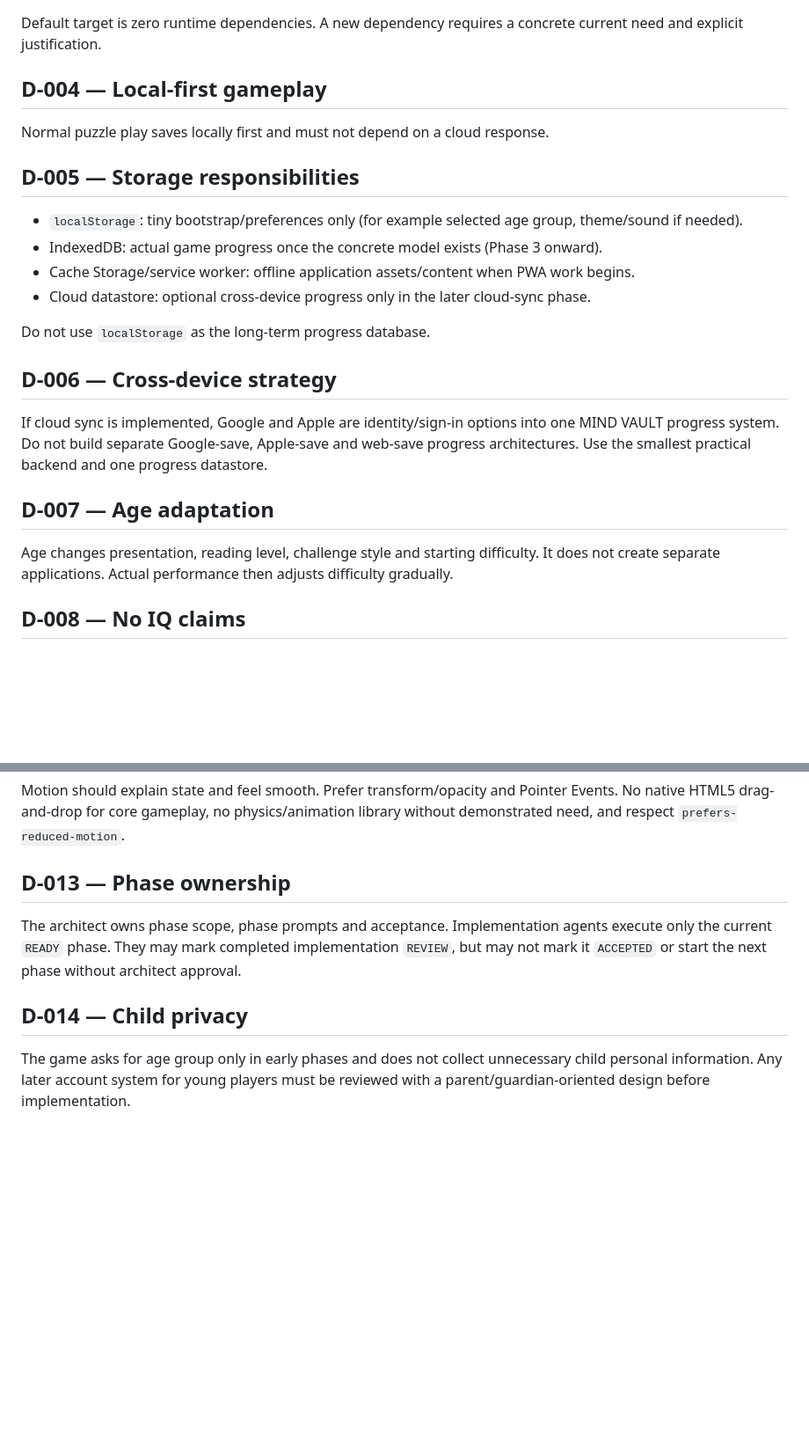
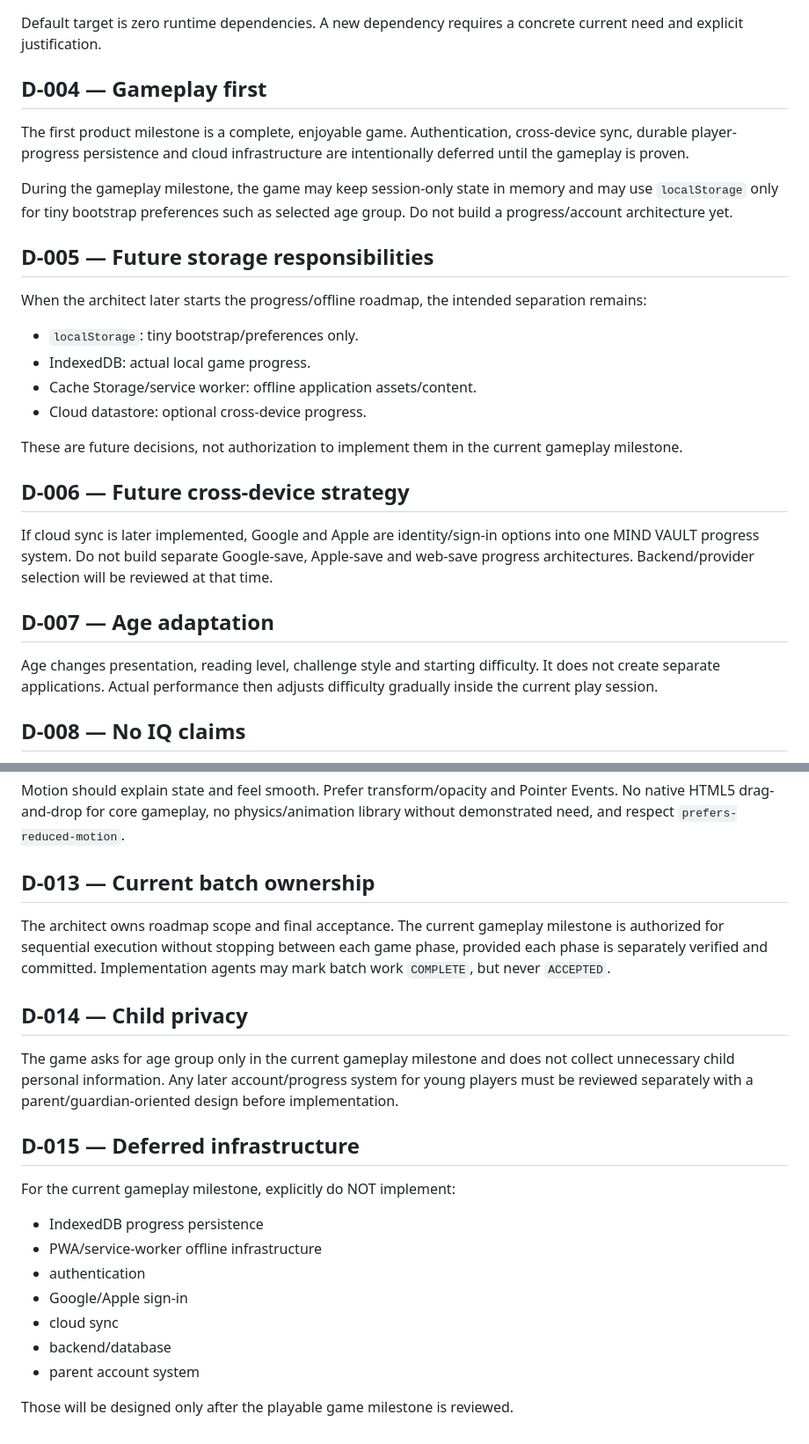
Before and after one commit to sameenhewage/mind-game, a Markdown page: DECISIONS.md, 2 parts joined by grey strips. Shown at 88% size. Rendered like a GitHub page; blank space fills up the shorter version.

Commit message:
Architect: prioritize complete gameplay before persistence and auth

```diff
--- a/DECISIONS.md
+++ b/DECISIONS.md
@@ -11,22 +11,25 @@ Use Vite + Vanilla TypeScript + semantic HTML + modern CSS + SVG/browser APIs. N
 ## D-003 — Runtime dependency budget
 Default target is zero runtime dependencies. A new dependency requires a concrete current need and explicit justification.
 
-## D-004 — Local-first gameplay
-Normal puzzle play saves locally first and must not depend on a cloud response.
+## D-004 — Gameplay first
+The first product milestone is a complete, enjoyable game. Authentication, cross-device sync, durable player-progress persistence and cloud infrastructure are intentionally deferred until the gameplay is proven.
 
-## D-005 — Storage responsibilities
-- `localStorage`: tiny bootstrap/preferences only (for example selected age group, theme/sound if needed).
-- IndexedDB: actual game progress once the concrete model exists (Phase 3 onward).
-- Cache Storage/service worker: offline application assets/content when PWA work begins.
-- Cloud datastore: optional cross-device progress only in the later cloud-sync phase.
+During the gameplay milestone, the game may keep session-only state in memory and may use `localStorage` only for tiny bootstrap preferences such as selected age group. Do not build a progress/account architecture yet.
 
-Do not use `localStorage` as the long-term progress database.
+## D-005 — Future storage responsibilities
+When the architect later starts the progress/offline roadmap, the intended separation remains:
+- `localStorage`: tiny bootstrap/preferences only.
+- IndexedDB: actual local game progress.
+- Cache Storage/service worker: offline application assets/content.
+- Cloud datastore: optional cross-device progress.
 
-## D-006 — Cross-device strategy
-If cloud sync is implemented, Google and Apple are identity/sign-in options into one MIND VAULT progress system. Do not build separate Google-save, Apple-save and web-save progress architectures. Use the smallest practical backend and one progress datastore.
+These are future decisions, not authorization to implement them in the current gameplay milestone.
+
+## D-006 — Future cross-device strategy
+If cloud sync is later implemented, Google and Apple are identity/sign-in options into one MIND VAULT progress system. Do not build separate Google-save, Apple-save and web-save progress architectures. Backend/provider selection will be reviewed at that time.
 
 ## D-007 — Age adaptation
-Age changes presentation, reading level, challenge style and starting difficulty. It does not create separate applications. Actual performance then adjusts difficulty gradually.
+Age changes presentation, reading level, challenge style and starting difficulty. It does not create separate applications. Actual performance then adjusts difficulty gradually inside the current play session.
 
 ## D-008 — No IQ claims
 Never present MIND VAULT metrics as IQ, intelligence, mental age, diagnosis or medical cognitive assessment. Skill values describe in-game performance only.
@@ -43,8 +46,20 @@ Difficulty increases through rules, memory depth, distractors, reasoning and pla
 ## D-012 — Motion principle
 Motion should explain state and feel smooth. Prefer transform/opacity and Pointer Events. No native HTML5 drag-and-drop for core gameplay, no physics/animation library without demonstrated need, and respect `prefers-reduced-motion`.
 
-## D-013 — Phase ownership
-The architect owns phase scope, phase prompts and acceptance. Implementation agents execute only the current `READY` phase. They may mark completed implementation `REVIEW`, but may not mark it `ACCEPTED` or start the next phase without architect approval.
+## D-013 — Current batch ownership
+The architect owns roadmap scope and final acceptance. The current gameplay milestone is authorized for sequential execution without stopping between each game phase, provided each phase is separately verified and committed. Implementation agents may mark batch work `COMPLETE`, but never `ACCEPTED`.
 
 ## D-014 — Child privacy
-The game asks for age group only in early phases and does not collect unnecessary child personal information. Any later account system for young players must be reviewed with a parent/guardian-oriented design before implementation.
+The game asks for age group only in the current gameplay milestone and does not collect unnecessary child personal information. Any later account/progress system for young players must be reviewed separately with a parent/guardian-oriented design before implementation.
+
+## D-015 — Deferred infrastructure
+For the current gameplay milestone, explicitly do NOT implement:
+- IndexedDB progress persistence
+- PWA/service-worker offline infrastructure
+- authentication
+- Google/Apple sign-in
+- cloud sync
+- backend/database
+- parent account system
+
+Those will be designed only after the playable game milestone is reviewed.
```
